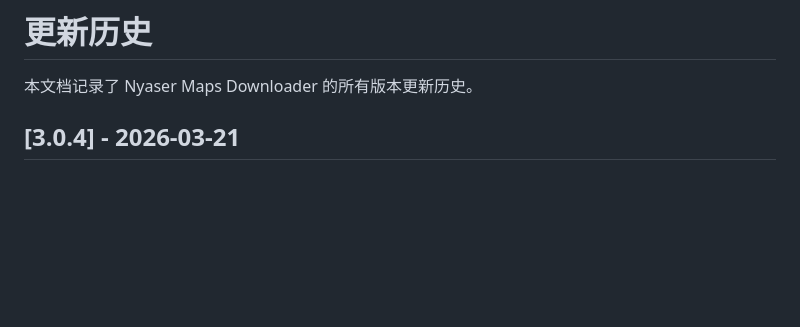
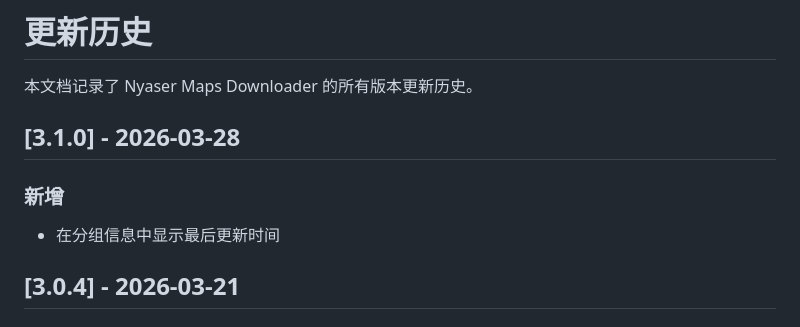
Before and after one commit to Nyasers/nyaser-maps-downloader, a Markdown page: HISTORY.md, the part around the change. GitHub-like rendering; blank space fills up the shorter version.

Commit message:
docs: 更新历史文档添加3.1.0版本更新内容
添加3.1.0版本的新增功能记录：在分组信息中显示最后更新时间

```diff
--- a/HISTORY.md
+++ b/HISTORY.md
@@ -1,6 +1,11 @@
 # 更新历史
 
 本文档记录了 Nyaser Maps Downloader 的所有版本更新历史。
+
+## [3.1.0] - 2026-03-28
+
+### 新增
+- 在分组信息中显示最后更新时间
 
 ## [3.0.4] - 2026-03-21
 
```
